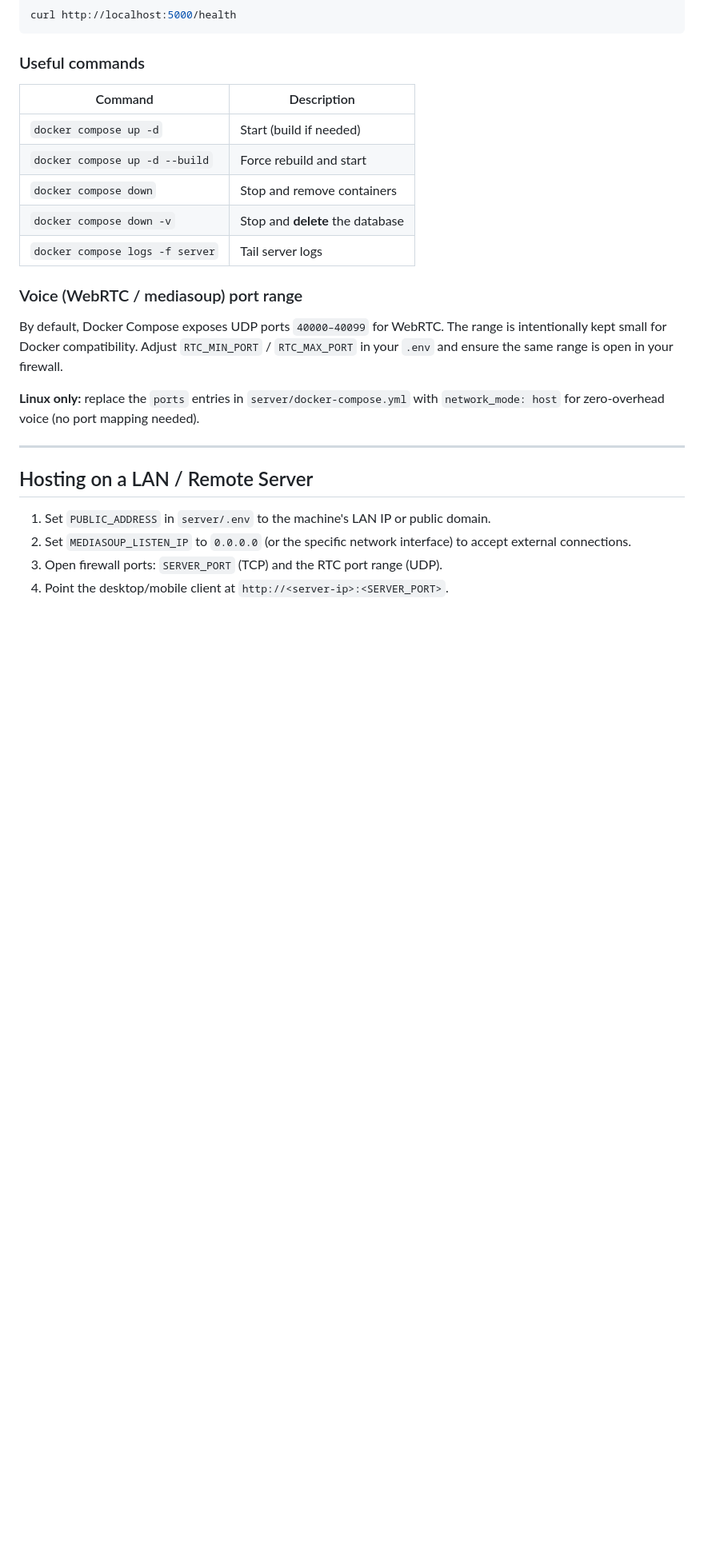
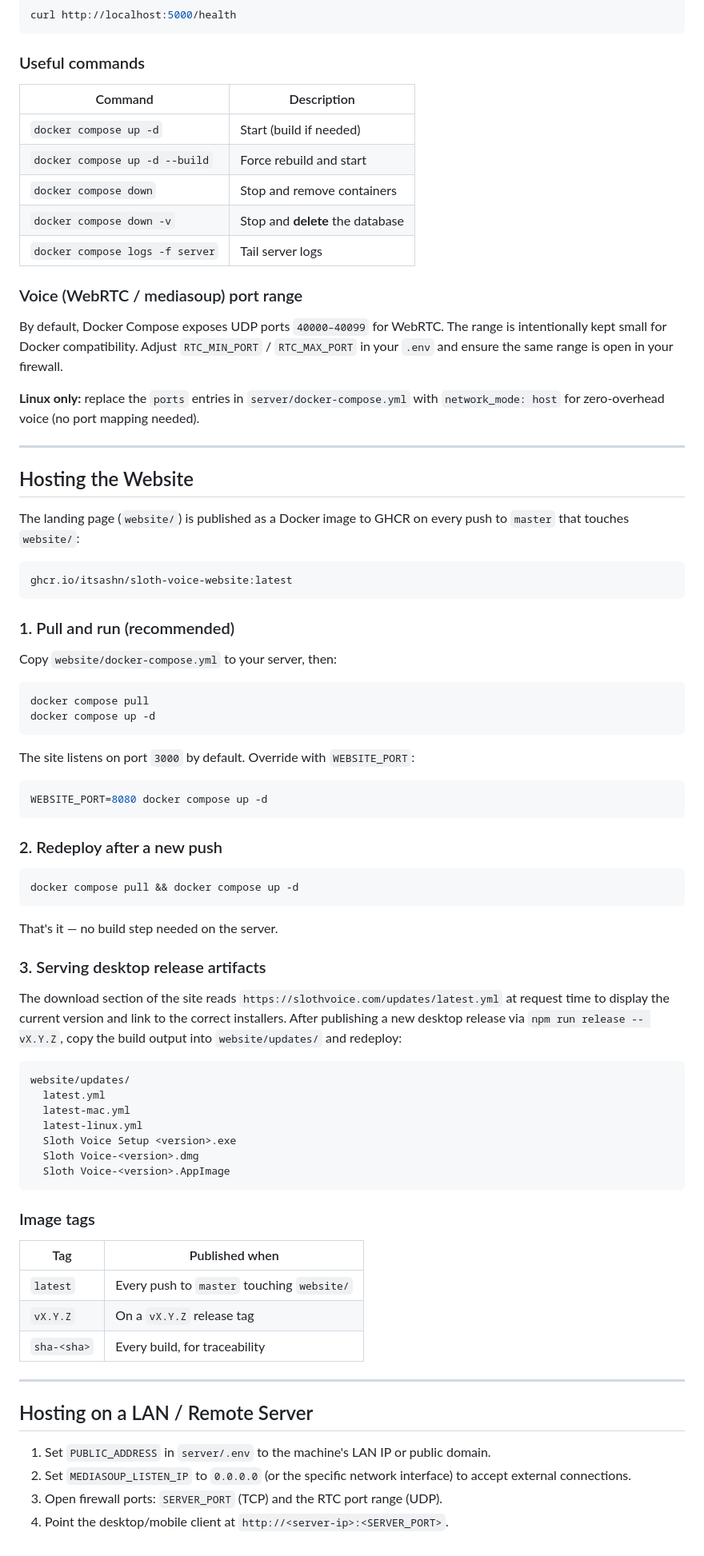
Before and after one commit to ItsAshn/sloth-voice, a Markdown page: README.md, the part around one of its changes. Shown at 80% size. GitHub-like rendering; blank space fills up the shorter version.

Commit message:
docs: add website Docker deployment section to README

````diff
--- a/README.md
+++ b/README.md
@@ -248,6 +249,61 @@ By default, Docker Compose exposes UDP ports `40000–40099` for WebRTC. The ran
 
 ---
 
+## Hosting the Website
+
+The landing page (`website/`) is published as a Docker image to GHCR on every push to `master` that touches `website/`:
+
+```
+ghcr.io/itsashn/sloth-voice-website:latest
+```
+
+### 1. Pull and run (recommended)
+
+Copy `website/docker-compose.yml` to your server, then:
+
+```bash
+docker compose pull
+docker compose up -d
+```
+
+The site listens on port `3000` by default. Override with `WEBSITE_PORT`:
+
+```bash
+WEBSITE_PORT=8080 docker compose up -d
+```
+
+### 2. Redeploy after a new push
+
+```bash
+docker compose pull && docker compose up -d
+```
+
+That's it — no build step needed on the server.
+
+### 3. Serving desktop release artifacts
+
+The download section of the site reads `https://slothvoice.com/updates/latest.yml` at request time to display the current version and link to the correct installers. After publishing a new desktop release via `npm run release -- vX.Y.Z`, copy the build output into `website/updates/` and redeploy:
+
+```
+website/updates/
+  latest.yml
+  latest-mac.yml
+  latest-linux.yml
+  Sloth Voice Setup <version>.exe
+  Sloth Voice-<version>.dmg
+  Sloth Voice-<version>.AppImage
+```
+
+### Image tags
+
+| Tag | Published when |
+|---|---|
+| `latest` | Every push to `master` touching `website/` |
+| `vX.Y.Z` | On a `vX.Y.Z` release tag |
+| `sha-<sha>` | Every build, for traceability |
+
+---
+
 ## Hosting on a LAN / Remote Server
 
 1. Set `PUBLIC_ADDRESS` in `server/.env` to the machine's LAN IP or public domain.
````
Also changed, not shown: other parts of README.md (+1 -0 lines).
